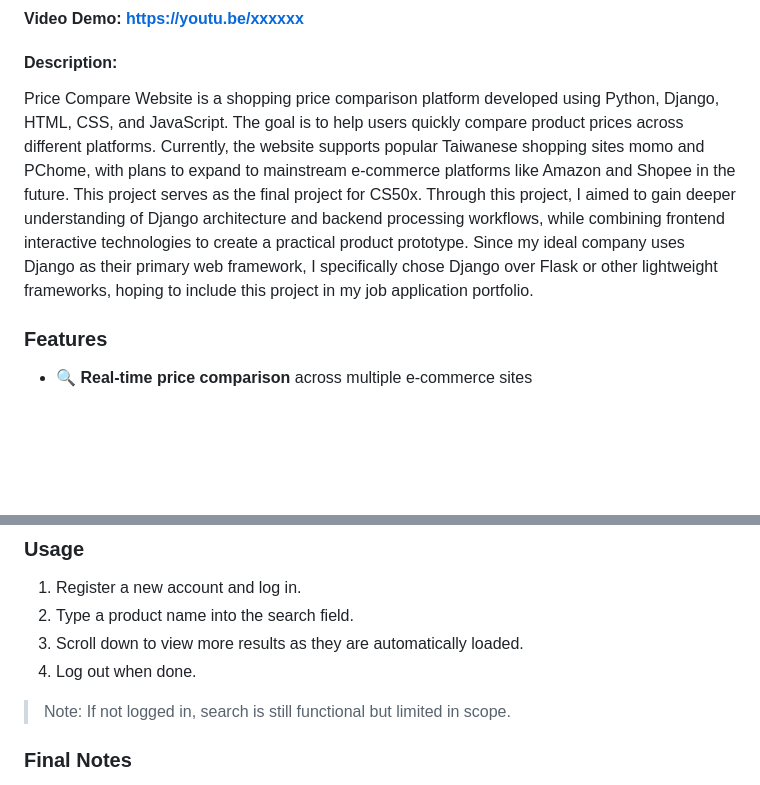
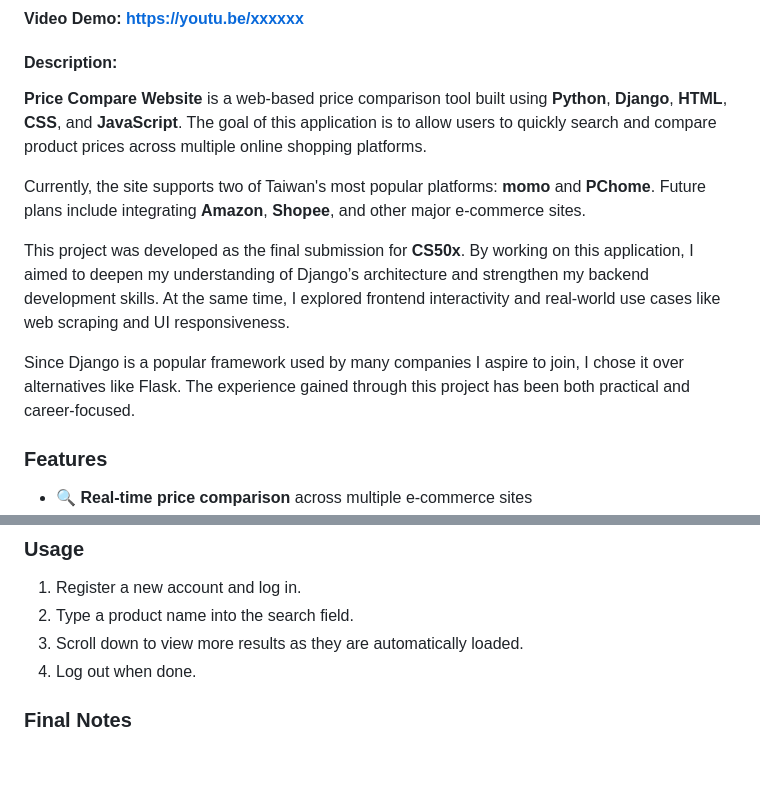
Before and after one commit to Hsue-Yang/CS50-FinalProject, a Markdown page: README.md, 2 parts joined by grey strips. Rendered like a GitHub page; blank space fills up the shorter version.

```diff
--- a/README.md
+++ b/README.md
@@ -4,8 +4,13 @@
 
 #### Description:
 
-Price Compare Website is a shopping price comparison platform developed using Python, Django, HTML, CSS, and JavaScript. The goal is to help users quickly compare product prices across different platforms. Currently, the website supports popular Taiwanese shopping sites momo and PChome, with plans to expand to mainstream e-commerce platforms like Amazon and Shopee in the future.
-This project serves as the final project for CS50x. Through this project, I aimed to gain deeper understanding of Django architecture and backend processing workflows, while combining frontend interactive technologies to create a practical product prototype. Since my ideal company uses Django as their primary web framework, I specifically chose Django over Flask or other lightweight frameworks, hoping to include this project in my job application portfolio.
+**Price Compare Website** is a web-based price comparison tool built using **Python**, **Django**, **HTML**, **CSS**, and **JavaScript**. The goal of this application is to allow users to quickly search and compare product prices across multiple online shopping platforms.
+
+Currently, the site supports two of Taiwan's most popular platforms: **momo** and **PChome**. Future plans include integrating **Amazon**, **Shopee**, and other major e-commerce sites.
+
+This project was developed as the final submission for **CS50x**. By working on this application, I aimed to deepen my understanding of Django’s architecture and strengthen my backend development skills. At the same time, I explored frontend interactivity and real-world use cases like web scraping and UI responsiveness.
+
+Since Django is a popular framework used by many companies I aspire to join, I chose it over alternatives like Flask. The experience gained through this project has been both practical and career-focused.
 
 ### Features
 
@@ -117,8 +122,6 @@ The two most rewarding parts of this project are:
 2. Type a product name into the search field.
 3. Scroll down to view more results as they are automatically loaded.
 4. Log out when done.
-
-> Note: If not logged in, search is still functional but limited in scope.
 ### Final Notes
 
 This project represents a culmination of everything I’ve learned in CS50x: from backend architecture, web scraping, session handling, to frontend interactivity. I’m proud of the practical value this site provides and am excited to continue developing it beyond the course.
```
